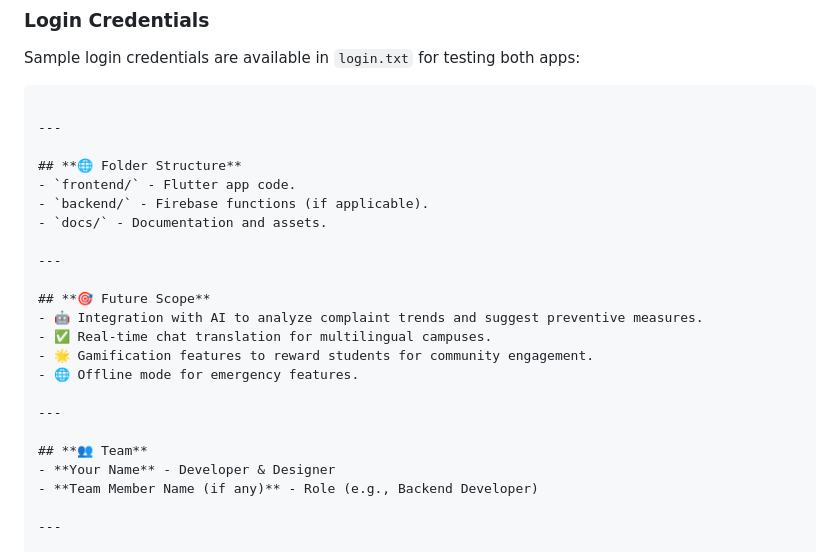
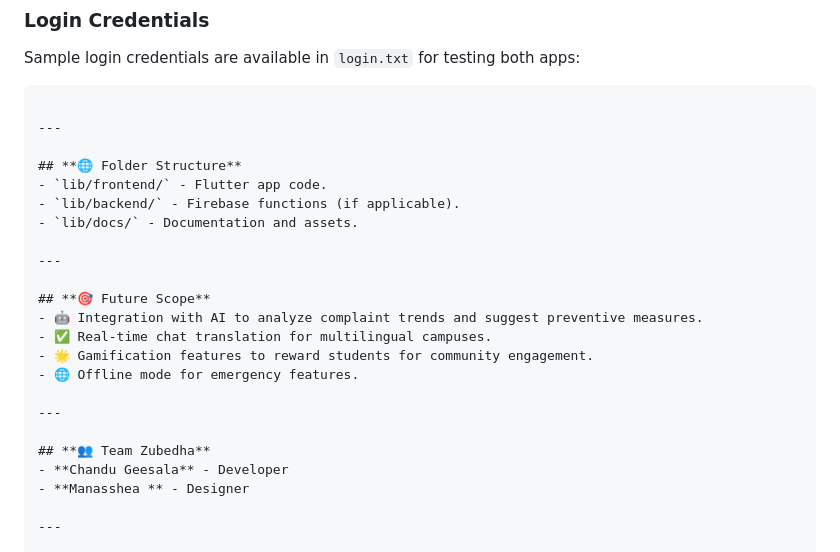
Before and after one commit to chandu-indiazona/Hackathon-SafeCampus, a Markdown page: README.md, the part around the change. Rendered like a GitHub page.

```diff
--- a/README.md
+++ b/README.md
@@ -109,9 +109,9 @@ Sample login credentials are available in `login.txt` for testing both apps:
 ---
 
 ## **🌐 Folder Structure**
-- `frontend/` - Flutter app code.
-- `backend/` - Firebase functions (if applicable).
-- `docs/` - Documentation and assets.
+- `lib/frontend/` - Flutter app code.
+- `lib/backend/` - Firebase functions (if applicable).
+- `lib/docs/` - Documentation and assets.
 
 ---
 
@@ -123,9 +123,9 @@ Sample login credentials are available in `login.txt` for testing both apps:
 
 ---
 
-## **👥 Team**
-- **Your Name** - Developer & Designer
-- **Team Member Name (if any)** - Role (e.g., Backend Developer)
+## **👥 Team Zubedha**
+- **Chandu Geesala** - Developer
+- **Manasshea ** - Designer
 
 ---
 
```
